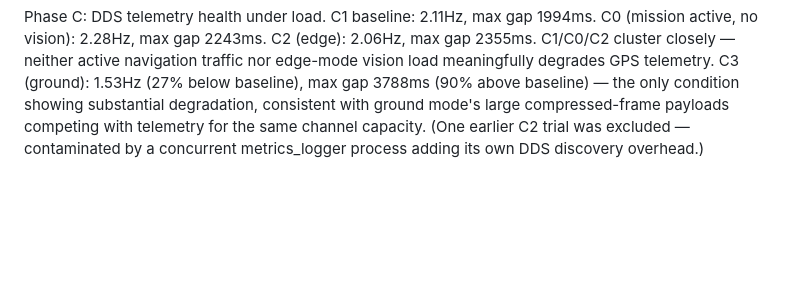
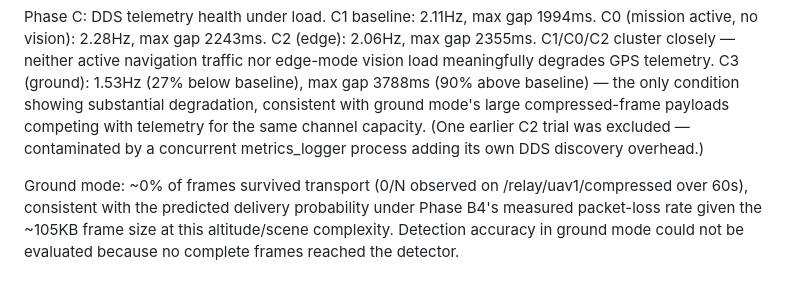
Before and after one commit to OpenAeroStack/multi_uav_simulation, a Markdown page: results/MANIFEST.md, the part around the change. Drawn GitHub-style; blank space fills up the shorter version.

Commit message:
Update MANIFEST.md with ground mode telemetry results and detection accuracy notes

```diff
--- a/results/MANIFEST.md
+++ b/results/MANIFEST.md
@@ -125,3 +125,11 @@ C2 edge (valid run)	247	2.06 Hz	2355ms
 C3 ground	184	1.53 Hz	3788ms
 
 Phase C: DDS telemetry health under load. C1 baseline: 2.11Hz, max gap 1994ms. C0 (mission active, no vision): 2.28Hz, max gap 2243ms. C2 (edge): 2.06Hz, max gap 2355ms. C1/C0/C2 cluster closely — neither active navigation traffic nor edge-mode vision load meaningfully degrades GPS telemetry. C3 (ground): 1.53Hz (27% below baseline), max gap 3788ms (90% above baseline) — the only condition showing substantial degradation, consistent with ground mode's large compressed-frame payloads competing with telemetry for the same channel capacity. (One earlier C2 trial was excluded — contaminated by a concurrent metrics_logger process adding its own DDS discovery overhead.)
+
+
+Ground mode: ~0% of frames survived transport (0/N observed on
+/relay/uav1/compressed over 60s), consistent with the predicted
+delivery probability under Phase B4's measured packet-loss rate
+given the ~105KB frame size at this altitude/scene complexity.
+Detection accuracy in ground mode could not be evaluated because
+no complete frames reached the detector.
```
